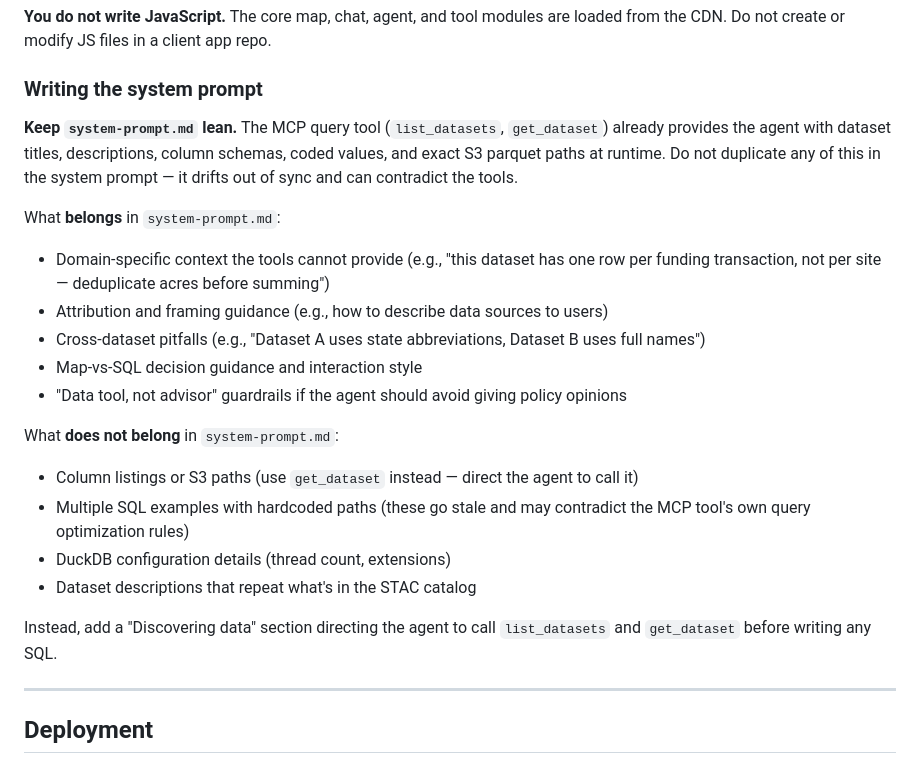
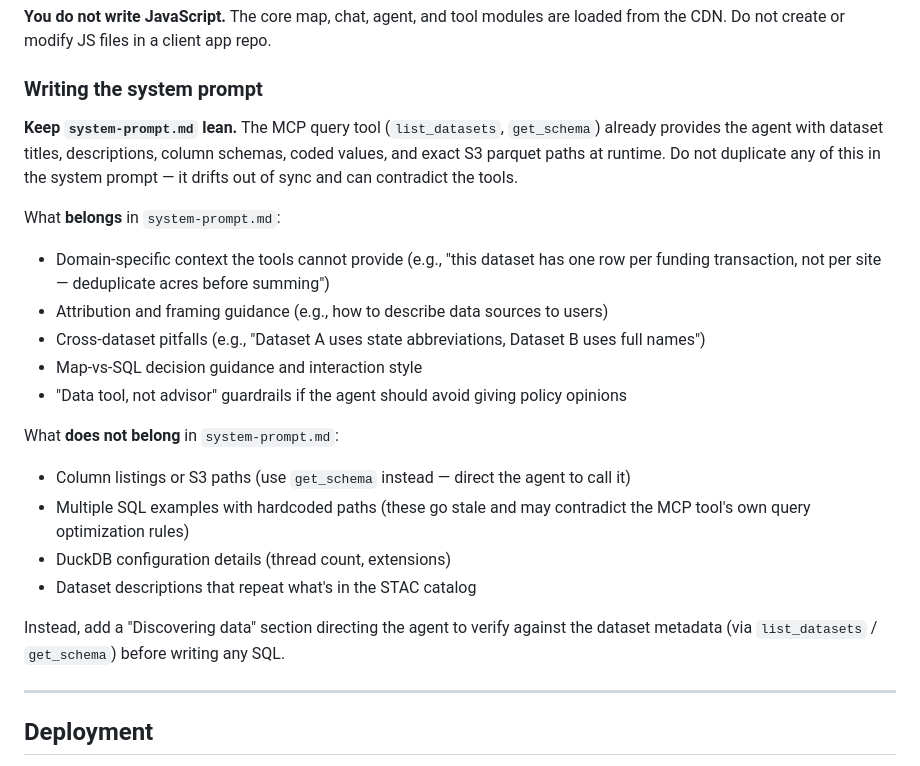
Before and after one commit to boettiger-lab/wetlands-v2, a Markdown page: AGENTS.md, the part around the change. Rendered like a GitHub page.

Commit message:
Fix inaccurate tool name in prompt & agent docs (#22)
get_dataset / get_dataset_details are not registered tools. The real
client-side tools are get_schema (delegates to MCP get_stac_details) and
list_datasets. Per boettiger-lab/geo-agent-template#22, de-name the system prompt (verify against the
dataset metadata rather than naming tools) and correct any agent-guide
references to the real tool name.

```diff
--- a/AGENTS.md
+++ b/AGENTS.md
@@ -24,7 +24,7 @@ The schema below is kept inline so you can work without a network fetch. If it c
 
 ### Writing the system prompt
 
-**Keep `system-prompt.md` lean.** The MCP query tool (`list_datasets`, `get_dataset`) already provides the agent with dataset titles, descriptions, column schemas, coded values, and exact S3 parquet paths at runtime. Do not duplicate any of this in the system prompt — it drifts out of sync and can contradict the tools.
+**Keep `system-prompt.md` lean.** The MCP query tool (`list_datasets`, `get_schema`) already provides the agent with dataset titles, descriptions, column schemas, coded values, and exact S3 parquet paths at runtime. Do not duplicate any of this in the system prompt — it drifts out of sync and can contradict the tools.
 
 What **belongs** in `system-prompt.md`:
 - Domain-specific context the tools cannot provide (e.g., "this dataset has one row per funding transaction, not per site — deduplicate acres before summing")
@@ -34,12 +34,12 @@ What **belongs** in `system-prompt.md`:
 - "Data tool, not advisor" guardrails if the agent should avoid giving policy opinions
 
 What **does not belong** in `system-prompt.md`:
-- Column listings or S3 paths (use `get_dataset` instead — direct the agent to call it)
+- Column listings or S3 paths (use `get_schema` instead — direct the agent to call it)
 - Multiple SQL examples with hardcoded paths (these go stale and may contradict the MCP tool's own query optimization rules)
 - DuckDB configuration details (thread count, extensions)
 - Dataset descriptions that repeat what's in the STAC catalog
 
-Instead, add a "Discovering data" section directing the agent to call `list_datasets` and `get_dataset` before writing any SQL.
+Instead, add a "Discovering data" section directing the agent to verify against the dataset metadata (via `list_datasets` / `get_schema`) before writing any SQL.
 
 ---
 
```
Also changed, not shown: system-prompt.md (+1 -1 lines).
